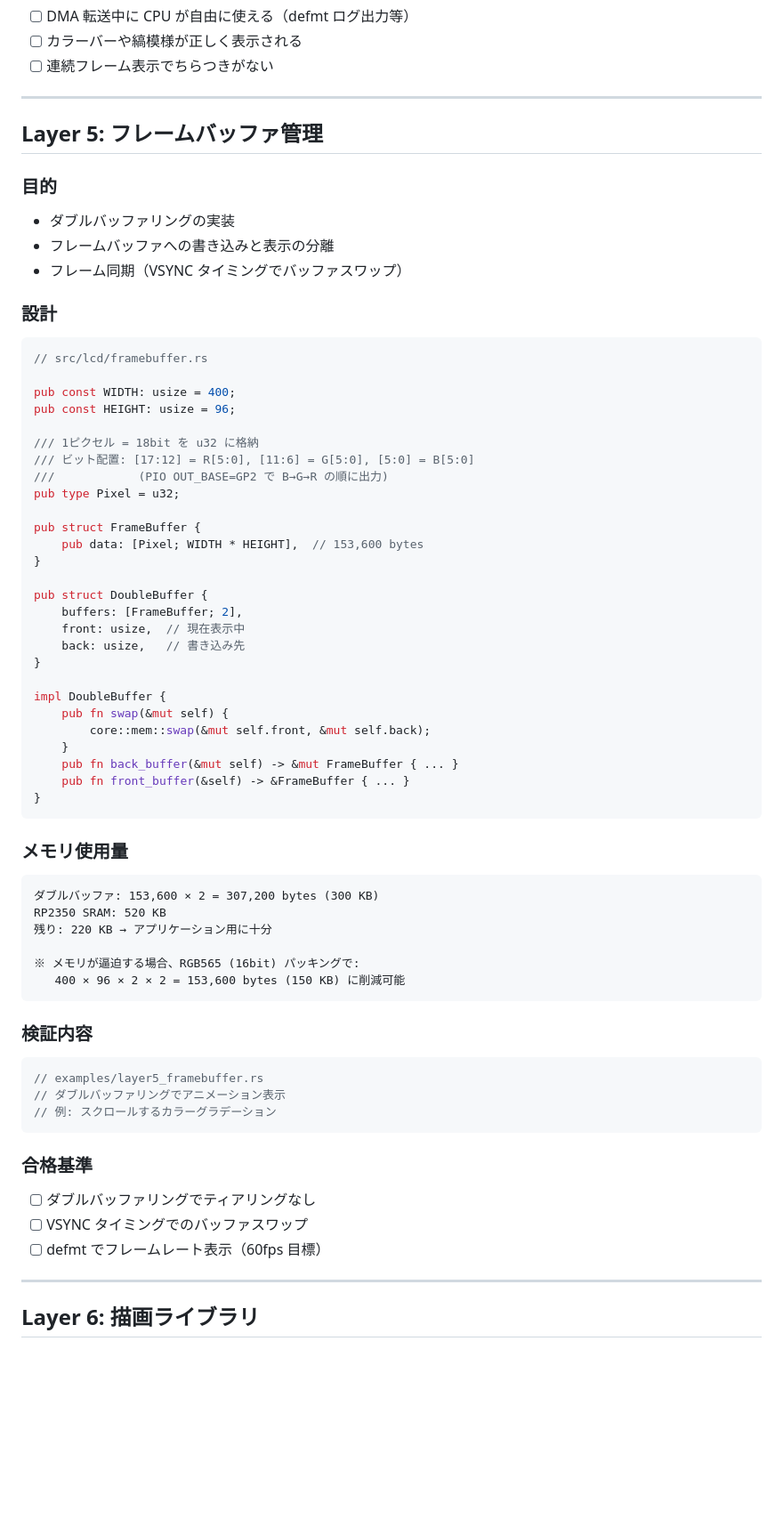
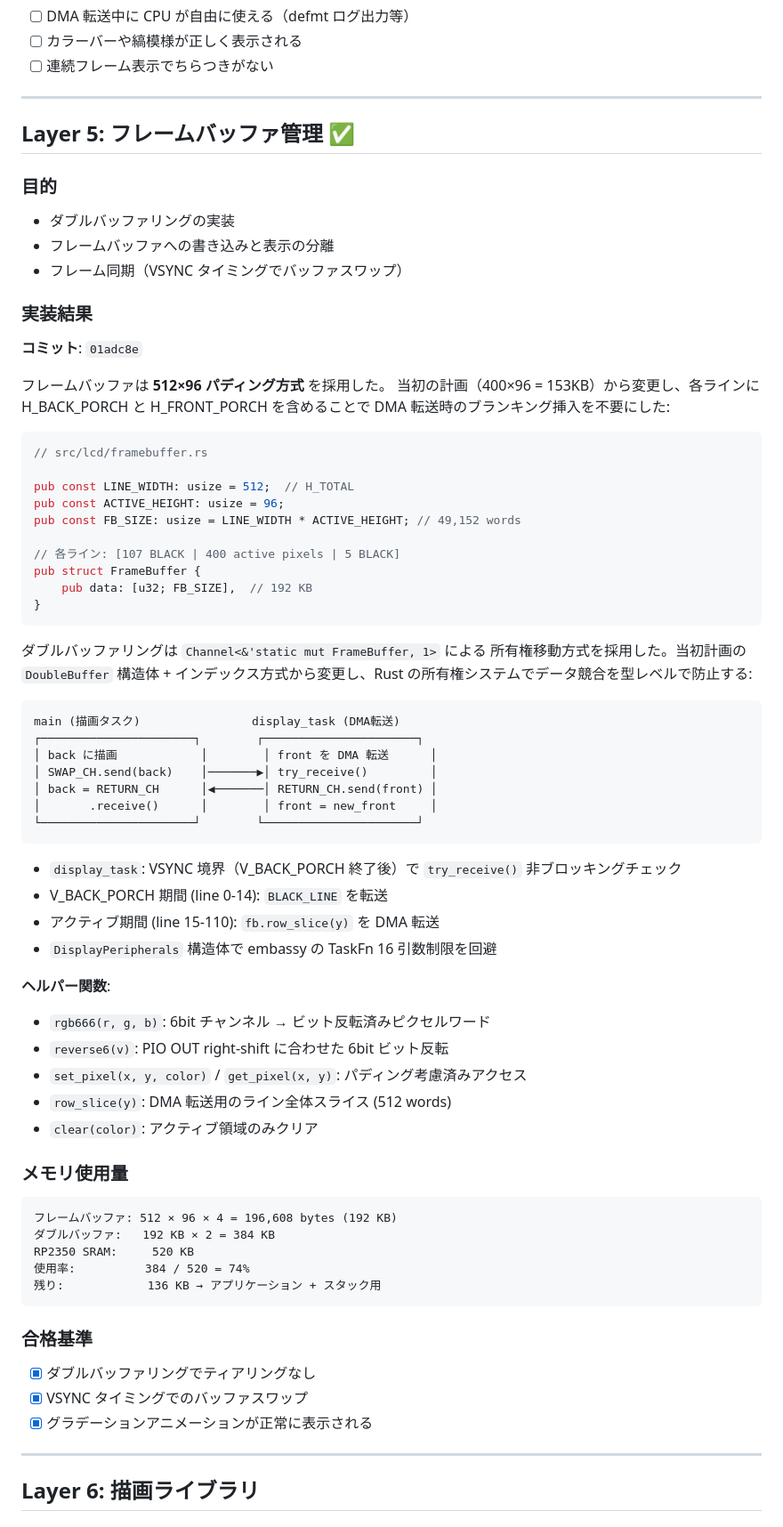
Before and after one commit to fnc765/aki300yenLCD-raspico2w, a Markdown page: docs/implementation-plan.md, the part around one of its changes. Shown at 89% size. Rendered like a GitHub page; blank space fills up the shorter version.

Commit message:
docs: update implementation plan and setup guide for Layer 5
- Mark Layer 5 as completed in implementation-plan.md
- Add framebuffer architecture details (512x96 padded, Channel-based double buffering)
- Add memory usage stats (384KB/520KB = 74%)
- Add layer5_framebuffer build target to setup-guide.md

````diff
--- a/docs/implementation-plan.md
+++ b/docs/implementation-plan.md
@@ -288,67 +287,74 @@ active:
 
 ---
 
-## Layer 5: フレームバッファ管理
+## Layer 5: フレームバッファ管理 ✅
 
 ### 目的
 - ダブルバッファリングの実装
 - フレームバッファへの書き込みと表示の分離
 - フレーム同期（VSYNC タイミングでバッファスワップ）
 
-### 設計
+### 実装結果
+
+**コミット**: `01adc8e`
+
+フレームバッファは **512×96 パディング方式** を採用した。
+当初の計画（400×96 = 153KB）から変更し、各ラインに H_BACK_PORCH と
+H_FRONT_PORCH を含めることで DMA 転送時のブランキング挿入を不要にした:
 
 ```rust
 // src/lcd/framebuffer.rs
 
-pub const WIDTH: usize = 400;
-pub const HEIGHT: usize = 96;
+pub const LINE_WIDTH: usize = 512;  // H_TOTAL
+pub const ACTIVE_HEIGHT: usize = 96;
+pub const FB_SIZE: usize = LINE_WIDTH * ACTIVE_HEIGHT; // 49,152 words
 
-/// 1ピクセル = 18bit を u32 に格納
-/// ビット配置: [17:12] = R[5:0], [11:6] = G[5:0], [5:0] = B[5:0]
-///            (PIO OUT_BASE=GP2 で B→G→R の順に出力)
-pub type Pixel = u32;
-
+// 各ライン: [107 BLACK | 400 active pixels | 5 BLACK]
 pub struct FrameBuffer {
-    pub data: [Pixel; WIDTH * HEIGHT],  // 153,600 bytes
-}
-
-pub struct DoubleBuffer {
-    buffers: [FrameBuffer; 2],
-    front: usize,  // 現在表示中
-    back: usize,   // 書き込み先
-}
-
-impl DoubleBuffer {
-    pub fn swap(&mut self) {
-        core::mem::swap(&mut self.front, &mut self.back);
-    }
-    pub fn back_buffer(&mut self) -> &mut FrameBuffer { ... }
-    pub fn front_buffer(&self) -> &FrameBuffer { ... }
+    pub data: [u32; FB_SIZE],  // 192 KB
 }
 ```
+
+ダブルバッファリングは `Channel<&'static mut FrameBuffer, 1>` による
+所有権移動方式を採用した。当初計画の `DoubleBuffer` 構造体 +
+インデックス方式から変更し、Rust の所有権システムでデータ競合を型レベルで防止する:
+
+```text
+main (描画タスク)                display_task (DMA転送)
+┌──────────────────────┐        ┌──────────────────────┐
+│ back に描画            │        │ front を DMA 転送      │
+│ SWAP_CH.send(back)    │───────▶│ try_receive()         │
+│ back = RETURN_CH      │◀───────│ RETURN_CH.send(front) │
+│       .receive()      │        │ front = new_front     │
+└──────────────────────┘        └──────────────────────┘
+```
+
+- `display_task`: VSYNC 境界（V_BACK_PORCH 終了後）で `try_receive()` 非ブロッキングチェック
+- V_BACK_PORCH 期間 (line 0-14): `BLACK_LINE` を転送
+- アクティブ期間 (line 15-110): `fb.row_slice(y)` を DMA 転送
+- `DisplayPeripherals` 構造体で embassy の TaskFn 16 引数制限を回避
+
+**ヘルパー関数**:
+- `rgb666(r, g, b)`: 6bit チャンネル → ビット反転済みピクセルワード
+- `reverse6(v)`: PIO OUT right-shift に合わせた 6bit ビット反転
+- `set_pixel(x, y, color)` / `get_pixel(x, y)`: パディング考慮済みアクセス
+- `row_slice(y)`: DMA 転送用のライン全体スライス (512 words)
+- `clear(color)`: アクティブ領域のみクリア
 
 ### メモリ使用量
 
 ```
-ダブルバッファ: 153,600 × 2 = 307,200 bytes (300 KB)
-RP2350 SRAM: 520 KB
-残り: 220 KB → アプリケーション用に十分
-
-※ メモリが逼迫する場合、RGB565 (16bit) パッキングで:
-   400 × 96 × 2 × 2 = 153,600 bytes (150 KB) に削減可能
-```
-
-### 検証内容
-```rust
-// examples/layer5_framebuffer.rs
-// ダブルバッファリングでアニメーション表示
-// 例: スクロールするカラーグラデーション
+フレームバッファ: 512 × 96 × 4 = 196,608 bytes (192 KB)
+ダブルバッファ:   192 KB × 2 = 384 KB
+RP2350 SRAM:     520 KB
+使用率:          384 / 520 = 74%
+残り:            136 KB → アプリケーション + スタック用
 ```
 
 ### 合格基準
-- [ ] ダブルバッファリングでティアリングなし
-- [ ] VSYNC タイミングでのバッファスワップ
-- [ ] defmt でフレームレート表示（60fps 目標）
+- [x] ダブルバッファリングでティアリングなし
+- [x] VSYNC タイミングでのバッファスワップ
+- [x] グラデーションアニメーションが正常に表示される
 
 ---
 
````
Also changed, not shown: other parts of docs/implementation-plan.md (+8 -9 lines), docs/setup-guide.md (+1 -0 lines).
